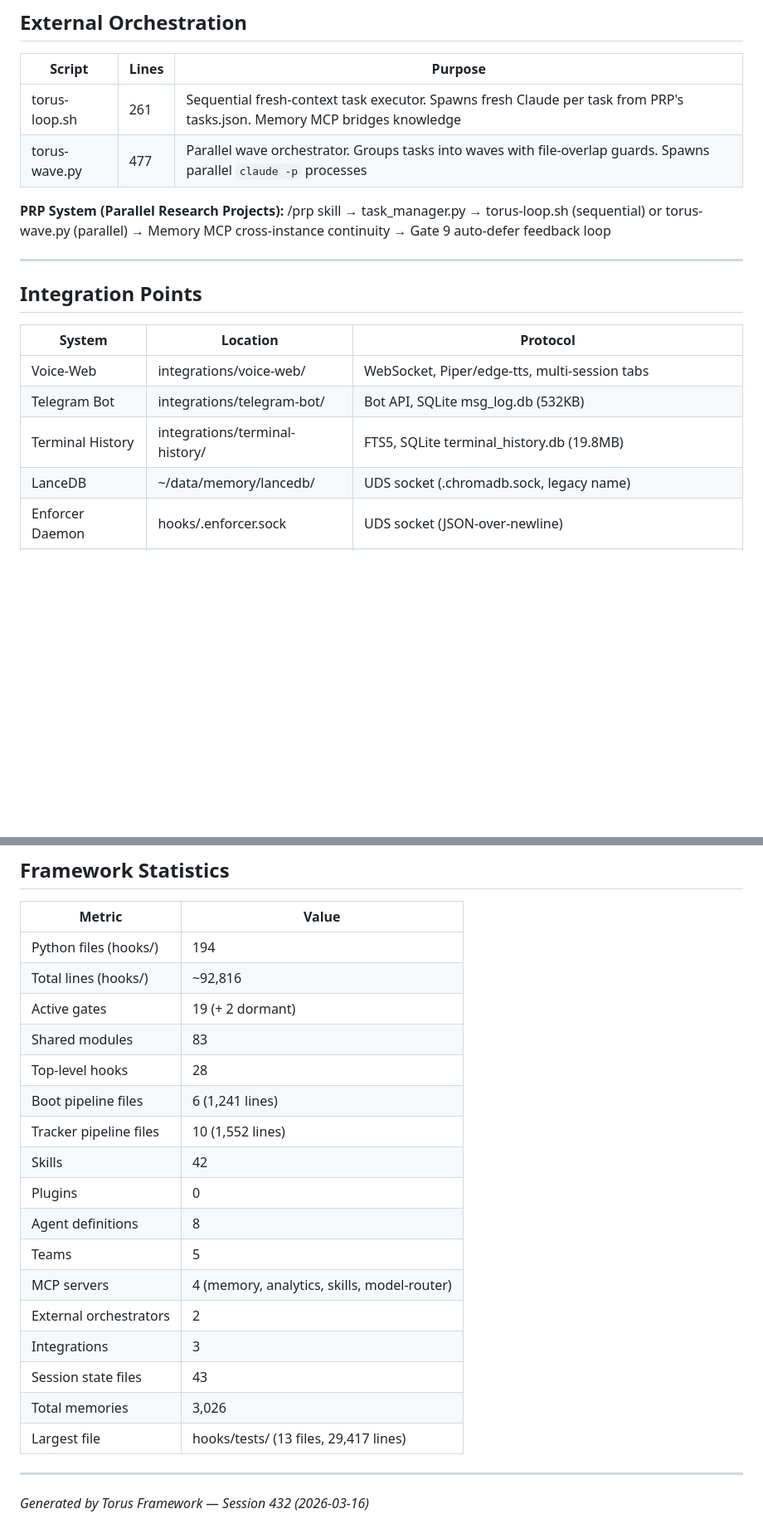
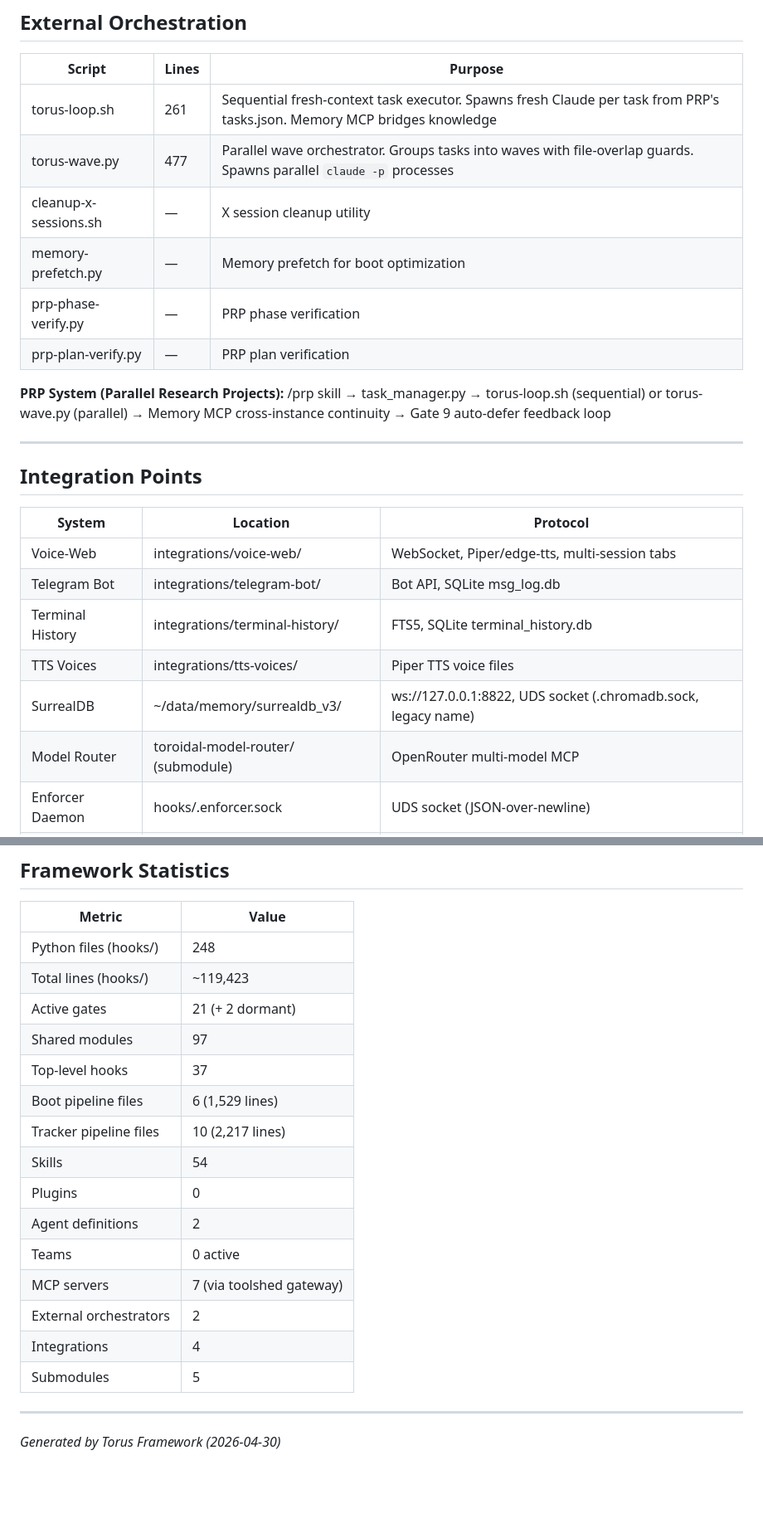
Before and after one commit to OZmasterAI/Torus-Framework, a Markdown page: ARCHITECTURE.md, 2 parts joined by grey strips. Shown at 83% size. GitHub-like rendering; blank space fills up the shorter version.

```diff
--- a/ARCHITECTURE.md
+++ b/ARCHITECTURE.md
@@ -731,6 +726,10 @@ Plugin directory cleared. No plugins currently installed.
 |--------|-------|---------|
 | torus-loop.sh | 261 | Sequential fresh-context task executor. Spawns fresh Claude per task from PRP's tasks.json. Memory MCP bridges knowledge |
 | torus-wave.py | 477 | Parallel wave orchestrator. Groups tasks into waves with file-overlap guards. Spawns parallel `claude -p` processes |
+| cleanup-x-sessions.sh | — | X session cleanup utility |
+| memory-prefetch.py | — | Memory prefetch for boot optimization |
+| prp-phase-verify.py | — | PRP phase verification |
+| prp-plan-verify.py | — | PRP plan verification |
 
 **PRP System (Parallel Research Projects):**
 /prp skill → task_manager.py → torus-loop.sh (sequential) or torus-wave.py (parallel) → Memory MCP cross-instance continuity → Gate 9 auto-defer feedback loop
@@ -742,9 +741,11 @@ Plugin directory cleared. No plugins currently installed.
 | System | Location | Protocol |
 |--------|----------|----------|
 | Voice-Web | integrations/voice-web/ | WebSocket, Piper/edge-tts, multi-session tabs |
-| Telegram Bot | integrations/telegram-bot/ | Bot API, SQLite msg_log.db (532KB) |
-| Terminal History | integrations/terminal-history/ | FTS5, SQLite terminal_history.db (19.8MB) |
-| LanceDB | ~/data/memory/lancedb/ | UDS socket (.chromadb.sock, legacy name) |
+| Telegram Bot | integrations/telegram-bot/ | Bot API, SQLite msg_log.db |
+| Terminal History | integrations/terminal-history/ | FTS5, SQLite terminal_history.db |
+| TTS Voices | integrations/tts-voices/ | Piper TTS voice files |
+| SurrealDB | ~/data/memory/surrealdb_v3/ | ws://127.0.0.1:8822, UDS socket (.chromadb.sock, legacy name) |
+| Model Router | toroidal-model-router/ (submodule) | OpenRouter multi-model MCP |
 | Enforcer Daemon | hooks/.enforcer.sock | UDS socket (JSON-over-newline) |
 | Ramdisk | /run/user/{uid}/claude-hooks/ | tmpfs + async disk mirror backup |
 | Git Auto-Commit | hooks/auto_commit.py | Two-phase: stage (PostToolUse) → commit (UserPromptSubmit) |
@@ -804,24 +805,22 @@ Plugin directory cleared. No plugins currently installed.
 
 | Metric | Value |
 |--------|-------|
-| Python files (hooks/) | 194 |
-| Total lines (hooks/) | ~92,816 |
-| Active gates | 19 (+ 2 dormant) |
-| Shared modules | 83 |
-| Top-level hooks | 28 |
-| Boot pipeline files | 6 (1,241 lines) |
-| Tracker pipeline files | 10 (1,552 lines) |
-| Skills | 42 |
+| Python files (hooks/) | 248 |
+| Total lines (hooks/) | ~119,423 |
+| Active gates | 21 (+ 2 dormant) |
+| Shared modules | 97 |
+| Top-level hooks | 37 |
+| Boot pipeline files | 6 (1,529 lines) |
+| Tracker pipeline files | 10 (2,217 lines) |
+| Skills | 54 |
 | Plugins | 0 |
-| Agent definitions | 8 |
-| Teams | 5 |
-| MCP servers | 4 (memory, analytics, skills, model-router) |
+| Agent definitions | 2 |
+| Teams | 0 active |
+| MCP servers | 7 (via toolshed gateway) |
 | External orchestrators | 2 |
-| Integrations | 3 |
-| Session state files | 43 |
-| Total memories | 3,026 |
-| Largest file | hooks/tests/ (13 files, 29,417 lines) |
+| Integrations | 4 |
+| Submodules | 5 |
 
 ---
 
-*Generated by Torus Framework — Session 432 (2026-03-16)*
+*Generated by Torus Framework (2026-04-30)*
```
Also changed, not shown: other parts of ARCHITECTURE.md (+17 -22 lines).
